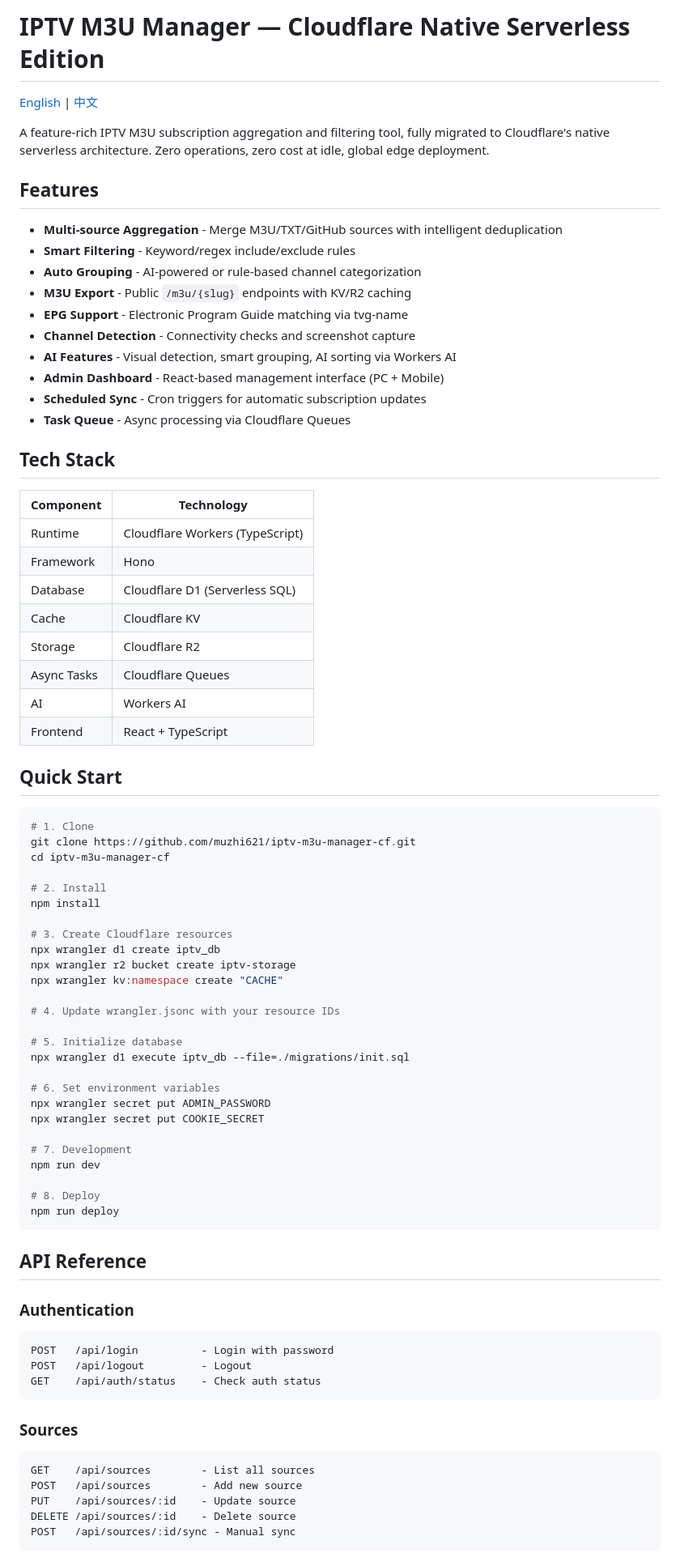
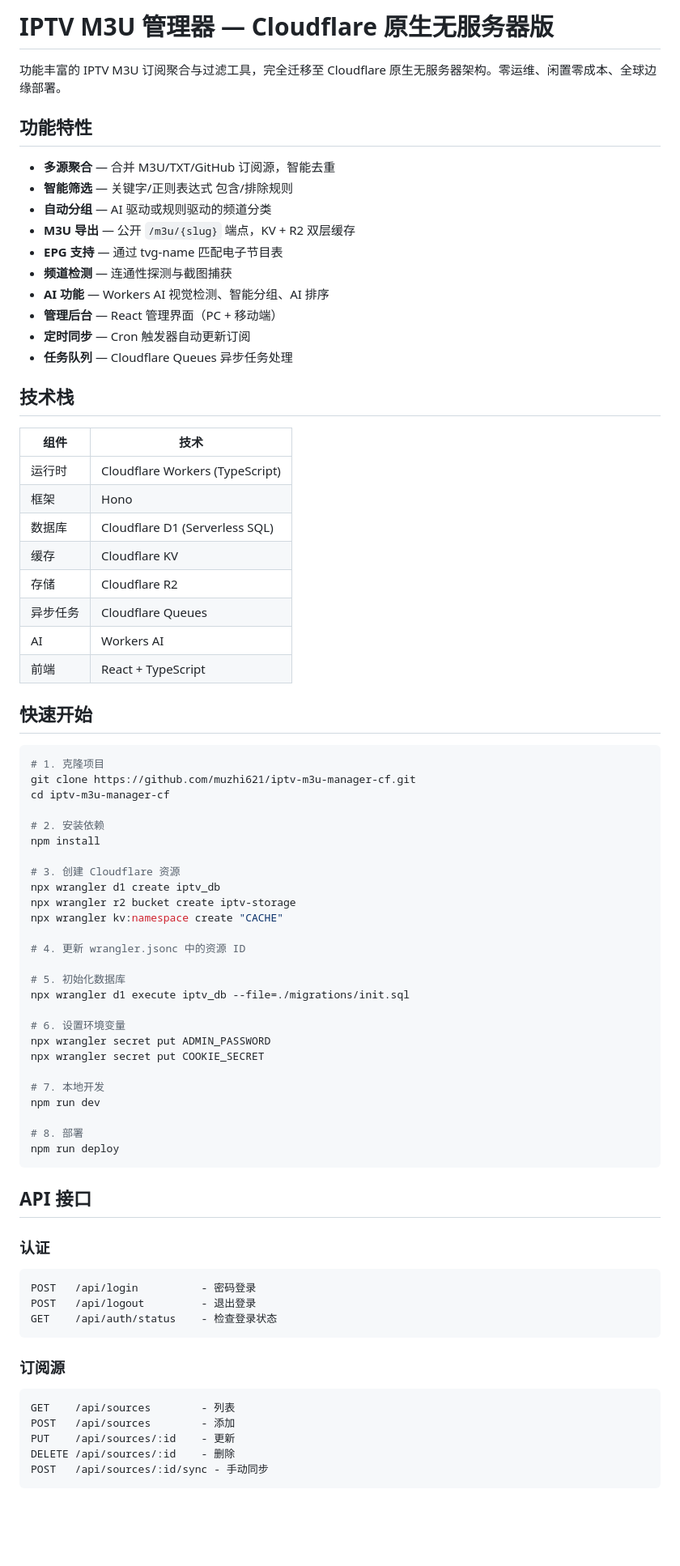
Before and after one commit to muzhi621/iptv-m3u-manager-cf, a Markdown page: README.md, the part around one of its changes. Shown at 81% size. GitHub-like rendering; blank space fills up the shorter version.

````diff
--- a/README.md
+++ b/README.md
@@ -1,81 +1,79 @@
-# IPTV M3U Manager — Cloudflare Native Serverless Edition
+# IPTV M3U 管理器 — Cloudflare 原生无服务器版
 
-[English](README.md) | [中文](README_CN.md)
+功能丰富的 IPTV M3U 订阅聚合与过滤工具，完全迁移至 Cloudflare 原生无服务器架构。零运维、闲置零成本、全球边缘部署。
 
-A feature-rich IPTV M3U subscription aggregation and filtering tool, fully migrated to Cloudflare's native serverless architecture. Zero operations, zero cost at idle, global edge deployment.
+## 功能特性
 
-## Features
+- **多源聚合** — 合并 M3U/TXT/GitHub 订阅源，智能去重
+- **智能筛选** — 关键字/正则表达式 包含/排除规则
+- **自动分组** — AI 驱动或规则驱动的频道分类
+- **M3U 导出** — 公开 `/m3u/{slug}` 端点，KV + R2 双层缓存
+- **EPG 支持** — 通过 tvg-name 匹配电子节目表
+- **频道检测** — 连通性探测与截图捕获
+- **AI 功能** — Workers AI 视觉检测、智能分组、AI 排序
+- **管理后台** — React 管理界面（PC + 移动端）
+- **定时同步** — Cron 触发器自动更新订阅
+- **任务队列** — Cloudflare Queues 异步任务处理
 
-- **Multi-source Aggregation** - Merge M3U/TXT/GitHub sources with intelligent deduplication
-- **Smart Filtering** - Keyword/regex include/exclude rules
-- **Auto Grouping** - AI-powered or rule-based channel categorization
-- **M3U Export** - Public `/m3u/{slug}` endpoints with KV/R2 caching
-- **EPG Support** - Electronic Program Guide matching via tvg-name
-- **Channel Detection** - Connectivity checks and screenshot capture
-- **AI Features** - Visual detection, smart grouping, AI sorting via Workers AI
-- **Admin Dashboard** - React-based management interface (PC + Mobile)
-- **Scheduled Sync** - Cron triggers for automatic subscription updates
-- **Task Queue** - Async processing via Cloudflare Queues
+## 技术栈
 
-## Tech Stack
+| 组件 | 技术 |
+|------|------|
+| 运行时 | Cloudflare Workers (TypeScript) |
+| 框架 | Hono |
+| 数据库 | Cloudflare D1 (Serverless SQL) |
+| 缓存 | Cloudflare KV |
+| 存储 | Cloudflare R2 |
+| 异步任务 | Cloudflare Queues |
+| AI | Workers AI |
+| 前端 | React + TypeScript |
 
-| Component | Technology |
-|-----------|-----------|
-| Runtime | Cloudflare Workers (TypeScript) |
-| Framework | Hono |
-| Database | Cloudflare D1 (Serverless SQL) |
-| Cache | Cloudflare KV |
-| Storage | Cloudflare R2 |
-| Async Tasks | Cloudflare Queues |
-| AI | Workers AI |
-| Frontend | React + TypeScript |
-
-## Quick Start
+## 快速开始
 
 ```bash
-# 1. Clone
+# 1. 克隆项目
 git clone https://github.com/muzhi621/iptv-m3u-manager-cf.git
 cd iptv-m3u-manager-cf
 
-# 2. Install
+# 2. 安装依赖
 npm install
 
-# 3. Create Cloudflare resources
+# 3. 创建 Cloudflare 资源
 npx wrangler d1 create iptv_db
 npx wrangler r2 bucket create iptv-storage
 npx wrangler kv:namespace create "CACHE"
 
-# 4. Update wrangler.jsonc with your resource IDs
+# 4. 更新 wrangler.jsonc 中的资源 ID
 
-# 5. Initialize database
+# 5. 初始化数据库
 npx wrangler d1 execute iptv_db --file=./migrations/init.sql
 
-# 6. Set environment variables
+# 6. 设置环境变量
 npx wrangler secret put ADMIN_PASSWORD
 npx wrangler secret put COOKIE_SECRET
 
-# 7. Development
+# 7. 本地开发
 npm run dev
 
-# 8. Deploy
+# 8. 部署
 npm run deploy
 ```
 
-## API Reference
+## API 接口
 
-### Authentication
+### 认证
 ```
-POST   /api/login          - Login with password
-POST   /api/logout         - Logout
-GET    /api/auth/status    - Check auth status
+POST   /api/login          - 密码登录
+POST   /api/logout         - 退出登录
+GET    /api/auth/status    - 检查登录状态
 ```
 
-### Sources
+### 订阅源
 ```
-GET    /api/sources        - List all sources
-POST   /api/sources        - Add new source
-PUT    /api/sources/:id    - Update source
-DELETE /api/sources/:id    - Delete source
-POST   /api/sources/:id/sync - Manual sync
+GET    /api/sources        - 列表
+POST   /api/sources        - 添加
+PUT    /api/sources/:id    - 更新
+DELETE /api/sources/:id    - 删除
+POST   /api/sources/:id/sync - 手动同步
 ```
 
````
Also changed, not shown: other parts of README.md (+93 -48 lines).
